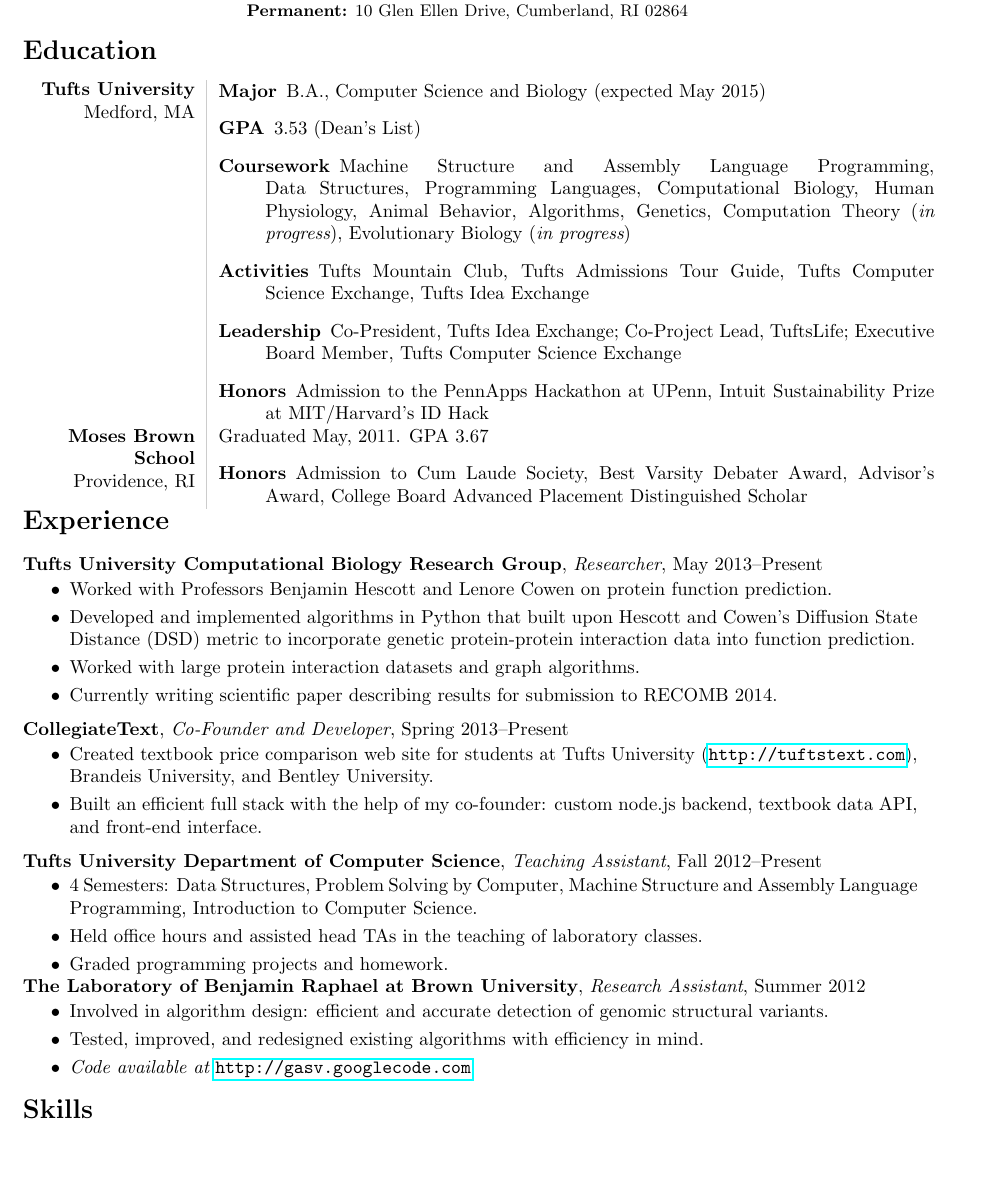
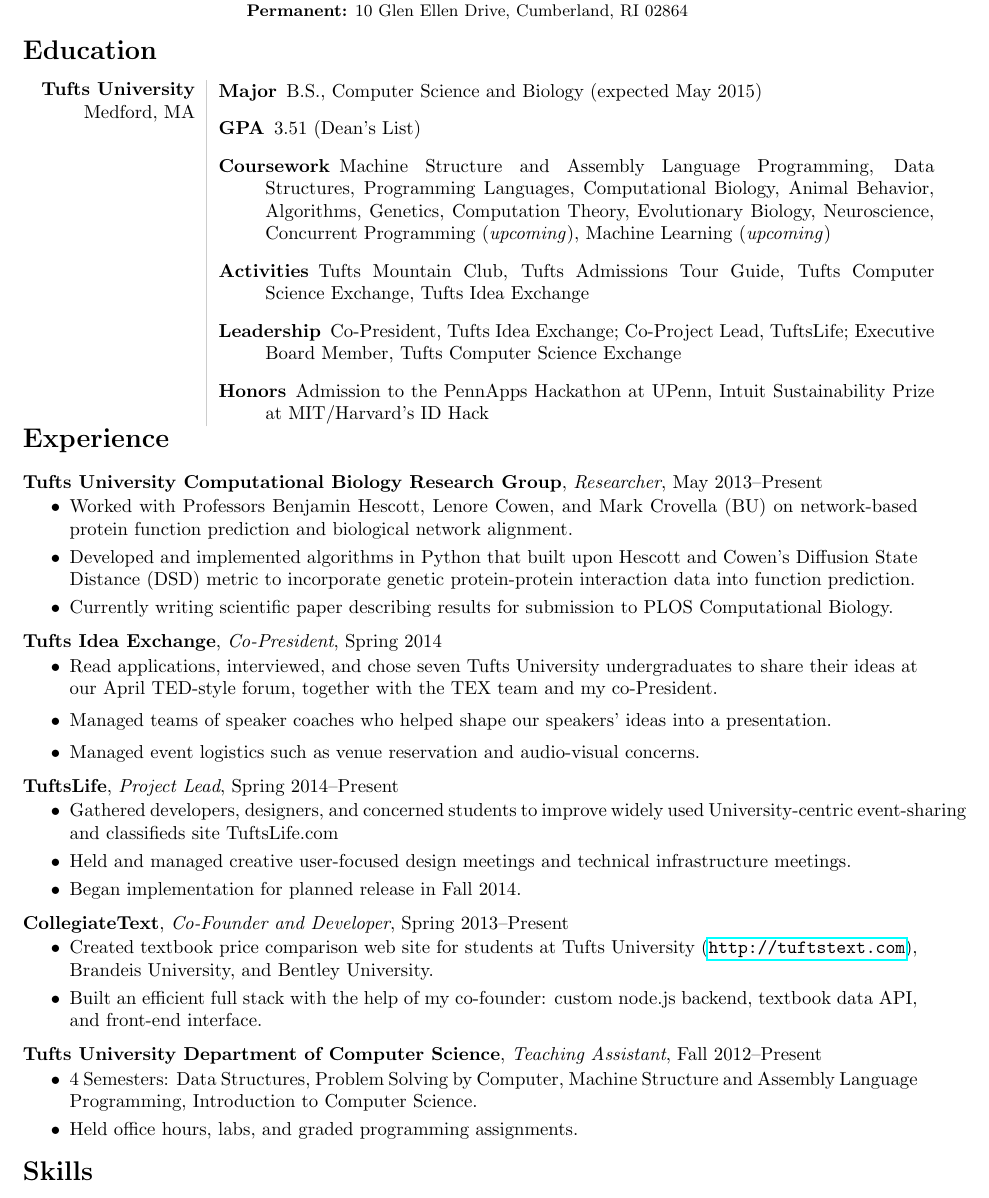
Before and after one commit to acannistra/resume, a LaTeX CV (resume_bullets.tex): part of the page, cut so that both start at the same text, the shorter picture padded with empty space. Compiled offline with pdfLaTeX.

Commit message:
update 8/4/14 for Google

```diff
--- a/resume_bullets.tex
+++ b/resume_bullets.tex
@@ -49,19 +49,19 @@
 \textbf{Tufts University} \\ Medford, MA &
 \vspace{-16.7pt}
 \begin{description}
-\item[Major] B.A., Computer Science and Biology (expected May 2015)
-\item[GPA] 3.53 (Dean's List)
-\item[Coursework] Machine Structure and Assembly Language Programming, Data~Structures, Programming Languages, Computational Biology, Human Physiology, Animal Behavior, Algorithms, Genetics, Computation Theory ({\em in progress}), Evolutionary Biology ({\em in progress})
+\item[Major] B.S., Computer Science and Biology (expected May 2015)
+\item[GPA] 3.51 (Dean's List)
+\item[Coursework] Machine Structure and Assembly Language Programming, Data Structures, Programming Languages, Computational Biology, Animal Behavior, Algorithms, Genetics, Computation Theory, Evolutionary Biology, Neuroscience, Concurrent Programming (\emph{upcoming}), Machine Learning (\emph{upcoming})
 \item[Activities] Tufts Mountain Club, Tufts Admissions Tour Guide, Tufts Computer Science Exchange, Tufts Idea Exchange
 \item[Leadership] Co-President, Tufts Idea Exchange; Co-Project Lead, TuftsLife; Executive Board Member, Tufts Computer Science Exchange
 \item[Honors] Admission to the PennApps Hackathon at UPenn, Intuit Sustainability Prize at MIT/Harvard's ID Hack
 \end{description} \\
-\textbf{Moses Brown School} \\ Providence, RI &
-Graduated May, 2011. GPA 3.67
-\begin{description}
-% \item[Activities] Varsity Debate, Varsity Sailing, Model United Nations, Acapella, Theater
-\item[Honors] Admission to Cum Laude Society, Best Varsity Debater Award, Advisor's Award, College Board Advanced Placement Distinguished Scholar
-\end{description}
+% \textbf{Moses Brown School} \\ Providence, RI &
+% Graduated May, 2011. GPA 3.67
+% \begin{description}
+% % \item[Activities] Varsity Debate, Varsity Sailing, Model United Nations, Acapella, Theater
+% \item[Honors] Admission to Cum Laude Society, Best Varsity Debater Award, Advisor's Award, College Board Advanced Placement Distinguished Scholar
+% \end{description}
 \end{tabular}
 
 \vspace{-15pt}
@@ -77,12 +77,30 @@
 {\bf Tufts University Computational Biology Research Group}, {\em Researcher}, May 2013--Present\\
 \vspace*{-.15in}
 \begin{itemize}[topsep=0pt,itemsep=-1pt]
-    \item Worked with Professors Benjamin Hescott and Lenore Cowen on protein function prediction.
+    \item Worked with Professors Benjamin Hescott, Lenore Cowen, and Mark Crovella (BU) on network-based protein function prediction and biological network alignment.
     \item Developed and implemented algorithms in Python that built upon Hescott and Cowen's Diffusion State Distance (DSD) metric to incorporate genetic protein-protein interaction data into function prediction.
-    \item Worked with large protein interaction datasets and graph algorithms.
-    \item Currently writing scientific paper describing results for submission to RECOMB 2014.
+    \item Currently writing scientific paper describing results for submission to PLOS Computational Biology.
 \end{itemize}
 \vspace{6pt}
+%/////%/////%/////%/////%/////
+{\bf Tufts Idea Exchange}, {\em Co-President}, Spring 2014\\
+\vspace*{-.15in}
+\begin{itemize}[topsep=0pt, itemsep=1pt]
+  \item Read applications, interviewed, and chose seven Tufts University undergraduates to share their ideas at our April TED-style forum, together with the TEX team and my co-President.
+  \item Managed teams of speaker coaches who helped shape our speakers' ideas into a presentation.
+  \item Managed event logistics such as venue reservation and audio-visual concerns.
+\end{itemize}
+\vspace{6pt}
+%/////%/////%/////%/////%/////
+{\bf TuftsLife}, \emph{Project Lead}, Spring 2014--Present\\
+\vspace*{-.15in}
+\begin{itemize}[topsep=0pt, itemsep=-1pt]
+\item Gathered developers, designers, and concerned students to improve widely used University-centric event-sharing and classifieds site TuftsLife.com
+\item Held and managed creative user-focused design meetings and technical infrastructure meetings.
+\item Began implementation for planned release in Fall 2014.
+\end{itemize}
+\vspace{6pt}
+%/////%/////%/////%/////%/////
 {\bf CollegiateText}, {\em Co-Founder and Developer}, Spring 2013--Present\\
 \vspace*{-.15in}
 \begin{itemize}[topsep=0pt,itemsep=-1pt]
@@ -90,12 +108,12 @@
             \item Built an efficient full stack with the help of my co-founder: custom node.js backend, textbook data API, and front-end interface.
         \end{itemize}
 \vspace{6pt}
+%/////%/////%/////%/////%/////
 {\bf Tufts University Department of Computer Science}, {\em Teaching Assistant}, Fall 2012--Present\\
 \vspace*{-.15in}
 \begin{itemize}[topsep=0pt,itemsep=-1pt]
   \item 4 Semesters: Data Structures, Problem Solving by Computer, Machine Structure and Assembly Language Programming, Introduction to Computer Science.
-  \item Held office hours and assisted head TAs in the teaching of laboratory classes.
-  \item Graded programming projects and homework.
+  \item Held office hours, labs, and graded programming assignments.
 \end{itemize}
 % \begin{list1}
 % %\item [] Medford, Massachusetts
@@ -108,13 +126,13 @@
 %     \item Graded programming projects and homework.
 % \end{itemize}}
 %\end{list1}
-{\bf The Laboratory of Benjamin Raphael at Brown University}, \emph{Research Assistant}, Summer 2012\\
-\vspace*{-.15in}
-\begin{itemize}[topsep=0pt,itemsep=-1pt]
-\item Involved in algorithm design: efficient and accurate detection of genomic structural variants.
-\item Tested, improved, and redesigned existing algorithms with efficiency in mind.
-\item {\em Code available at} \href{http://gasv.googlecode.com}{\nolinkurl{http://gasv.googlecode.com}}
-\end{itemize}
+% {\bf The Laboratory of Benjamin Raphael at Brown University}, \emph{Research Assistant}, Summer 2012\\
+% \vspace*{-.15in}
+% \begin{itemize}[topsep=0pt,itemsep=-1pt]
+% \item Involved in algorithm design: efficient and accurate detection of genomic structural variants.
+% \item Tested, improved, and redesigned existing algorithms with efficiency in mind.
+% \item {\em Code available at} \href{http://gasv.googlecode.com}{\nolinkurl{http://gasv.googlecode.com}}
+% \end{itemize}
 
 
 
```
Also changed, not shown: resume_bullets.pdf (added).
